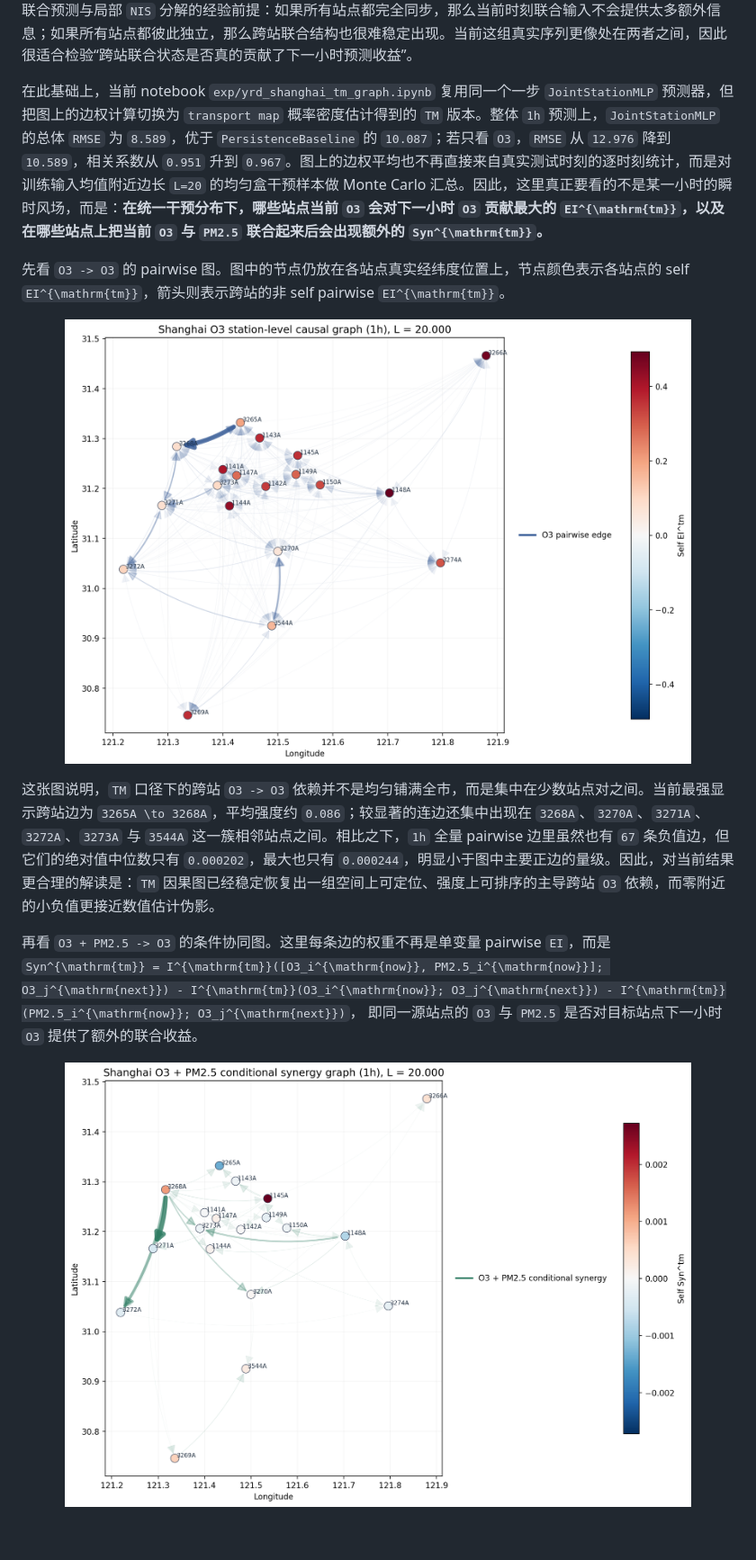
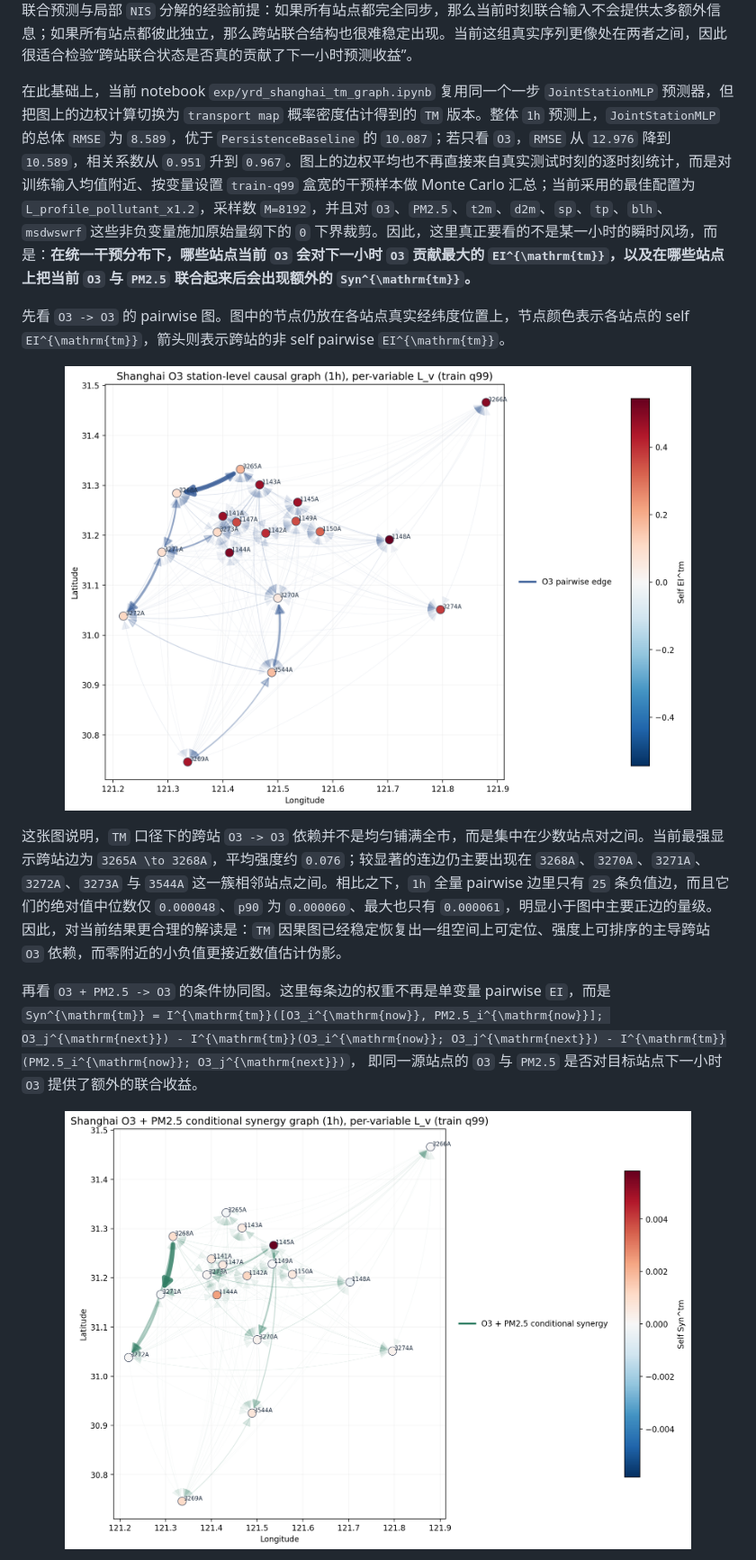
Before and after one commit to Matthew-ymz/EISyn, a Markdown page: docs/研究框架.md, the part around one of its changes. Shown at 90% size. Drawn GitHub-style; pictures changed too: fig/yrd_shanghai/shanghai_tm_o3_pm25_conditional_synergy_graph_1h.png, fig/yrd_shanghai/shanghai_tm_o3_station_causal_graph_1h.png; blank space fills up the shorter version.

```diff
--- a/docs/研究框架.md
+++ b/docs/研究框架.md
@@ -1162,7 +1162,7 @@ $$
 
   多个代表性站点的观测时间序列把这个数据背景具体化了。无论是上面的 `O3`，还是下面的 `PM2.5`，不同站点之间都能看到相当明显的同步起伏与共同峰谷，但同时局部幅值、相位和尖峰强度又并不完全一致。**第二个关键观察是：上海多站点空气质量序列既存在可见的跨站共变结构，又保留了足够强的局部异质性。** 这正是后面做一步联合预测与局部 `NIS` 分解的经验前提：如果所有站点都完全同步，那么当前时刻联合输入不会提供太多额外信息；如果所有站点都彼此独立，那么跨站联合结构也很难稳定出现。当前这组真实序列更像处在两者之间，因此很适合检验“跨站联合状态是否真的贡献了下一小时预测收益”。
 
-  在此基础上，当前 notebook `exp/yrd_shanghai_tm_graph.ipynb` 复用同一个一步 `JointStationMLP` 预测器，但把图上的边权计算切换为 `transport map` 概率密度估计得到的 `TM` 版本。整体 `1h` 预测上，`JointStationMLP` 的总体 `RMSE` 为 `8.589`，优于 `PersistenceBaseline` 的 `10.087`；若只看 `O3`，`RMSE` 从 `12.976` 降到 `10.589`，相关系数从 `0.951` 升到 `0.967`。图上的边权平均也不再直接来自真实测试时刻的逐时刻统计，而是对训练输入均值附近边长 `L=20` 的均匀盒干预样本做 Monte Carlo 汇总。因此，这里真正要看的不是某一小时的瞬时风场，而是：**在统一干预分布下，哪些站点当前 `O3` 会对下一小时 `O3` 贡献最大的 `EI^{\mathrm{tm}}`，以及在哪些站点上把当前 `O3` 与 `PM2.5` 联合起来后会出现额外的 `Syn^{\mathrm{tm}}`。**
+  在此基础上，当前 notebook `exp/yrd_shanghai_tm_graph.ipynb` 复用同一个一步 `JointStationMLP` 预测器，但把图上的边权计算切换为 `transport map` 概率密度估计得到的 `TM` 版本。整体 `1h` 预测上，`JointStationMLP` 的总体 `RMSE` 为 `8.589`，优于 `PersistenceBaseline` 的 `10.087`；若只看 `O3`，`RMSE` 从 `12.976` 降到 `10.589`，相关系数从 `0.951` 升到 `0.967`。图上的边权平均也不再直接来自真实测试时刻的逐时刻统计，而是对训练输入均值附近、按变量设置 `train-q99` 盒宽的干预样本做 Monte Carlo 汇总；当前采用的最佳配置为 `L_profile_pollutant_x1.2`，采样数 `M=8192`，并且对 `O3`、`PM2.5`、`t2m`、`d2m`、`sp`、`tp`、`blh`、`msdwswrf` 这些非负变量施加原始量纲下的 `0` 下界裁剪。因此，这里真正要看的不是某一小时的瞬时风场，而是：**在统一干预分布下，哪些站点当前 `O3` 会对下一小时 `O3` 贡献最大的 `EI^{\mathrm{tm}}`，以及在哪些站点上把当前 `O3` 与 `PM2.5` 联合起来后会出现额外的 `Syn^{\mathrm{tm}}`。**
 
   先看 `O3 -> O3` 的 pairwise 图。图中的节点仍放在各站点真实经纬度位置上，节点颜色表示各站点的 self `EI^{\mathrm{tm}}`，箭头则表示跨站的非 self pairwise `EI^{\mathrm{tm}}`。
 
@@ -1170,7 +1170,7 @@ $$
   <img src="../fig/yrd_shanghai/shanghai_tm_o3_station_causal_graph_1h.png" alt="Shanghai 1h O3 station-level TM pairwise causal graph" width="88%" />
 </p>
 
-  这张图说明，`TM` 口径下的跨站 `O3 -> O3` 依赖并不是均匀铺满全市，而是集中在少数站点对之间。当前最强显示跨站边为 `3265A \to 3268A`，平均强度约 `0.086`；较显著的连边还集中出现在 `3268A`、`3270A`、`3271A`、`3272A`、`3273A` 与 `3544A` 这一簇相邻站点之间。相比之下，`1h` 全量 pairwise 边里虽然也有 `67` 条负值边，但它们的绝对值中位数只有 `0.000202`，最大也只有 `0.000244`，明显小于图中主要正边的量级。因此，对当前结果更合理的解读是：`TM` 因果图已经稳定恢复出一组空间上可定位、强度上可排序的主导跨站 `O3` 依赖，而零附近的小负值更接近数值估计伪影。
+  这张图说明，`TM` 口径下的跨站 `O3 -> O3` 依赖并不是均匀铺满全市，而是集中在少数站点对之间。当前最强显示跨站边为 `3265A \to 3268A`，平均强度约 `0.076`；较显著的连边仍主要出现在 `3268A`、`3270A`、`3271A`、`3272A`、`3273A` 与 `3544A` 这一簇相邻站点之间。相比之下，`1h` 全量 pairwise 边里只有 `25` 条负值边，而且它们的绝对值中位数仅 `0.000048`、`p90` 为 `0.000060`、最大也只有 `0.000061`，明显小于图中主要正边的量级。因此，对当前结果更合理的解读是：`TM` 因果图已经稳定恢复出一组空间上可定位、强度上可排序的主导跨站 `O3` 依赖，而零附近的小负值更接近数值估计伪影。
 
   再看 `O3 + PM2.5 -> O3` 的条件协同图。这里每条边的权重不再是单变量 pairwise `EI`，而是
   `Syn^{\mathrm{tm}} = I^{\mathrm{tm}}([O3_i^{\mathrm{now}}, PM2.5_i^{\mathrm{now}}]; O3_j^{\mathrm{next}}) - I^{\mathrm{tm}}(O3_i^{\mathrm{now}}; O3_j^{\mathrm{next}}) - I^{\mathrm{tm}}(PM2.5_i^{\mathrm{now}}; O3_j^{\mathrm{next}})`，
```
Also changed, not shown: other parts of docs/研究框架.md (+1 -1 lines), 8 other files.
